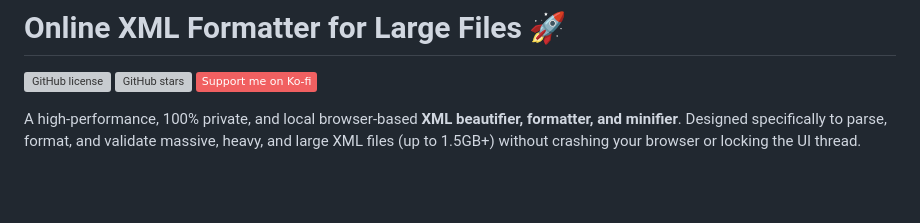
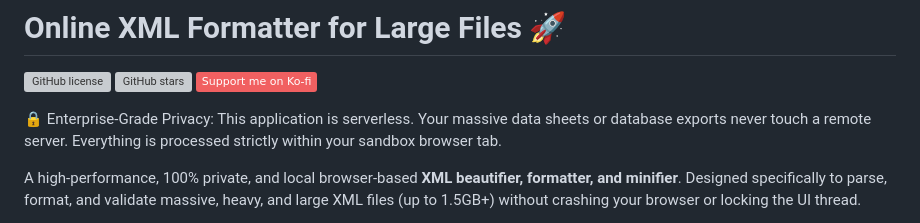
Before and after one commit to Valen-Leyes/online-xml-formatter-large-files, a Markdown page: README.md, the part around the change. Drawn GitHub-style; badges without logos; blank space fills up the shorter version; grey boxes are pictures that could not be loaded.

Commit message:
docs: add corporate privacy and security to readme

```diff
--- a/README.md
+++ b/README.md
@@ -3,6 +3,8 @@
 [![GitHub license](https://img.shields.io/github/license/Valen-Leyes/online-xml-formatter-large-files)](https://github.com/Valen-Leyes/online-xml-formatter-large-files/blob/main/LICENSE)
 [![GitHub stars](https://img.shields.io/github/stars/Valen-Leyes/online-xml-formatter-large-files)](https://github.com/Valen-Leyes/online-xml-formatter-large-files/stargazers)
 [![Support me on Ko-fi](https://img.shields.io/badge/Support%20me%20on%20Ko--fi-F16061?logo=ko-fi&logoColor=white)](https://ko-fi.com/valenleyes)
+
+🔒 Enterprise-Grade Privacy: This application is serverless. Your massive data sheets or database exports never touch a remote server. Everything is processed strictly within your sandbox browser tab.
 
 A high-performance, 100% private, and local browser-based **XML beautifier, formatter, and minifier**. Designed specifically to parse, format, and validate massive, heavy, and large XML files (up to 1.5GB+) without crashing your browser or locking the UI thread.
 
```
